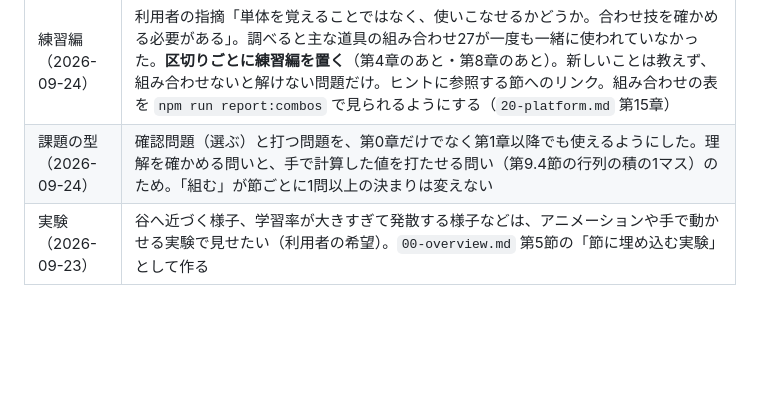
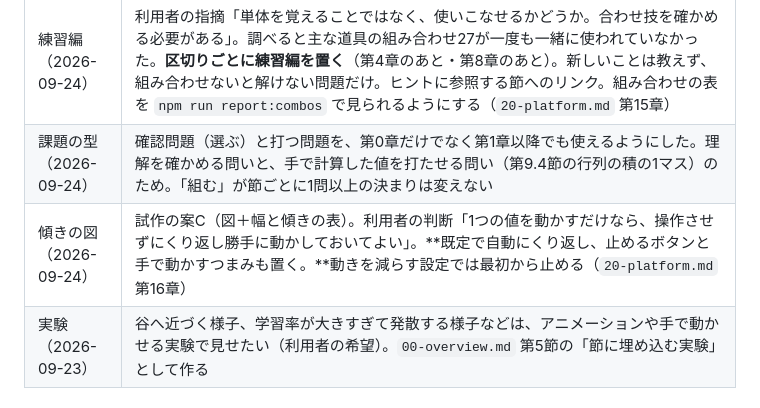
Before and after one commit to KIT-MLab/website, a Markdown page: design/DECISIONS.md, the part around the change. Rendered like a GitHub page; blank space fills up the shorter version.

```diff
--- a/design/DECISIONS.md
+++ b/design/DECISIONS.md
@@ -529,6 +529,7 @@
 | 第0章の見直し（2026-09-24） | 利用者の指摘「画面に何があるかと聞く問いは、型に沿って埋めた初期の残骸」。第2.0節の考え方（何を分かってほしいか→理解を確かめる所にだけ問いを置く）で6節すべてを見直し、32問を13問にした。第0.5・0.6節は、個人の情報を消した画面の写真で操作を説明する（`20-platform.md` 第11.8節の追記） |
 | 練習編（2026-09-24） | 利用者の指摘「単体を覚えることではなく、使いこなせるかどうか。合わせ技を確かめる必要がある」。調べると主な道具の組み合わせ27が一度も一緒に使われていなかった。**区切りごとに練習編を置く**（第4章のあと・第8章のあと）。新しいことは教えず、組み合わせないと解けない問題だけ。ヒントに参照する節へのリンク。組み合わせの表を `npm run report:combos` で見られるようにする（`20-platform.md` 第15章） |
 | 課題の型（2026-09-24） | 確認問題（選ぶ）と打つ問題を、第0章だけでなく第1章以降でも使えるようにした。理解を確かめる問いと、手で計算した値を打たせる問い（第9.4節の行列の積の1マス）のため。「組む」が節ごとに1問以上の決まりは変えない |
+| 傾きの図（2026-09-24） | 試作の案C（図＋幅と傾きの表）。利用者の判断「1つの値を動かすだけなら、操作させずにくり返し勝手に動かしておいてよい」。**既定で自動にくり返し、止めるボタンと手で動かすつまみも置く。**動きを減らす設定では最初から止める（`20-platform.md` 第16章） |
 | 実験（2026-09-23） | 谷へ近づく様子、学習率が大きすぎて発散する様子などは、アニメーションや手で動かせる実験で見せたい（利用者の希望）。`00-overview.md` 第5節の「節に埋め込む実験」として作る |
 
 ## 既存の Colab 教材の評価（Claude が全8回を読んだ所見）
```
Also changed, not shown: design/spec/20-platform.md (+37 -0 lines).
